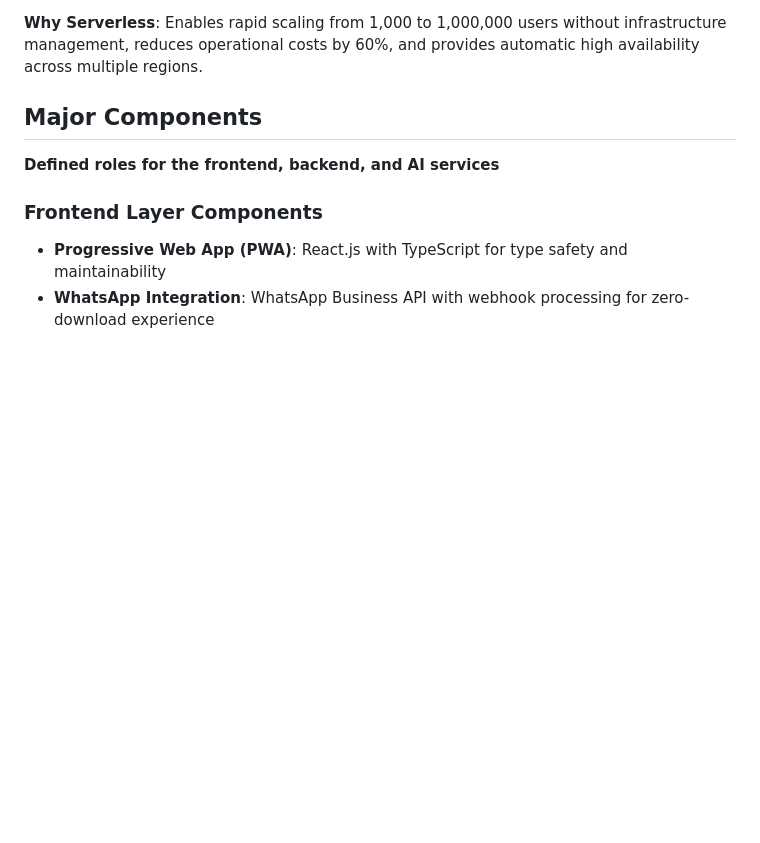
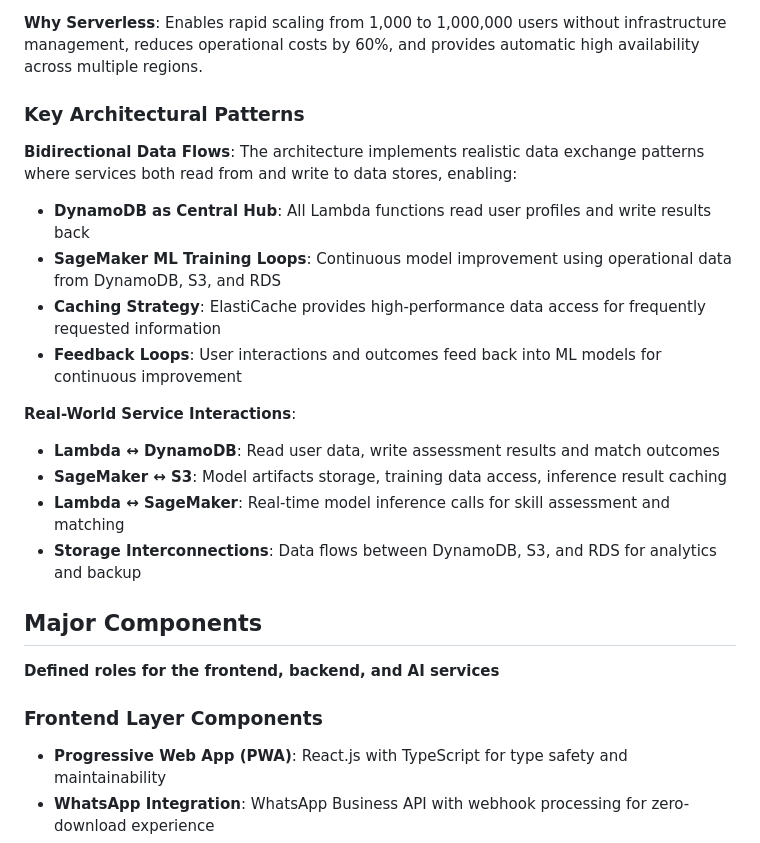
Before and after one commit to rukaiya14/SheBalance, a Markdown page: .kiro/design.md, the part around one of its changes. Rendered like a GitHub page; blank space fills up the shorter version.

````diff
--- a/.kiro/design.md
+++ b/.kiro/design.md
@@ -61,6 +127,20 @@ graph TB
 ```
 
 **Why Serverless**: Enables rapid scaling from 1,000 to 1,000,000 users without infrastructure management, reduces operational costs by 60%, and provides automatic high availability across multiple regions.
+
+### Key Architectural Patterns
+
+**Bidirectional Data Flows**: The architecture implements realistic data exchange patterns where services both read from and write to data stores, enabling:
+- **DynamoDB as Central Hub**: All Lambda functions read user profiles and write results back
+- **SageMaker ML Training Loops**: Continuous model improvement using operational data from DynamoDB, S3, and RDS
+- **Caching Strategy**: ElastiCache provides high-performance data access for frequently requested information
+- **Feedback Loops**: User interactions and outcomes feed back into ML models for continuous improvement
+
+**Real-World Service Interactions**:
+- **Lambda ↔ DynamoDB**: Read user data, write assessment results and match outcomes
+- **SageMaker ↔ S3**: Model artifacts storage, training data access, inference result caching
+- **Lambda ↔ SageMaker**: Real-time model inference calls for skill assessment and matching
+- **Storage Interconnections**: Data flows between DynamoDB, S3, and RDS for analytics and backup
 
 ## Major Components
 **Defined roles for the frontend, backend, and AI services**
````
Also changed, not shown: other parts of .kiro/design.md (+93 -27 lines).
